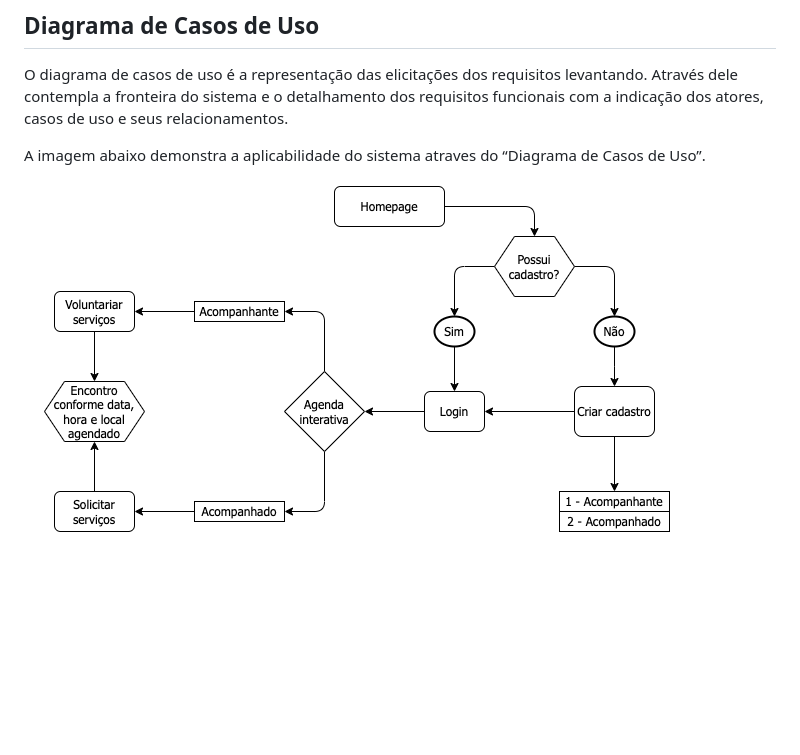
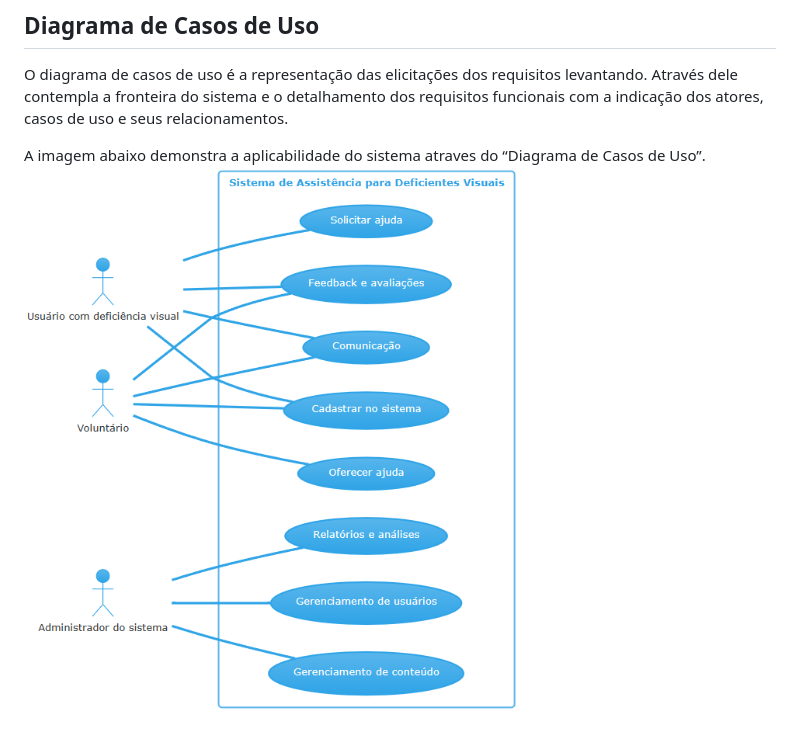
Before and after one commit to ICEI-PUC-Minas-PMV-ADS/pmv-ads-2023-2-e2-proj-chame-quando-precisar, a Markdown page: docs/02-Especificação do Projeto.md, the part around the change. GitHub-like rendering; pictures changed too: docs/img/diagrama_de_caso_de_uso.png (added); blank space fills up the shorter version.

```diff
--- a/docs/02-Especificação do Projeto.md
+++ b/docs/02-Especificação do Projeto.md
@@ -86,4 +86,4 @@ O projeto está restrito pelos itens apresentados na tabela a seguir.
 O diagrama de casos de uso é a representação das elicitações dos requisitos levantando. Através dele contempla a fronteira do sistema e o detalhamento dos requisitos funcionais com a indicação dos atores, casos de uso e seus relacionamentos.
 
 A imagem abaixo demonstra a aplicabilidade do sistema atraves do “Diagrama de Casos de Uso”.
-![diagram_use_case](/docs/img/diagrama_caso_uso_cqp.png)
+![diagram_use_case](/docs/img/diagrama_de_caso_de_uso.png)
```
Also changed, not shown: docs/04-Projeto de Interface.md (+3 -12 lines).
